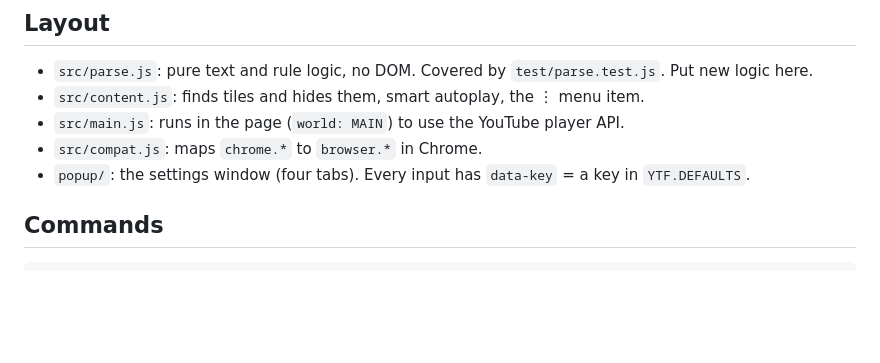
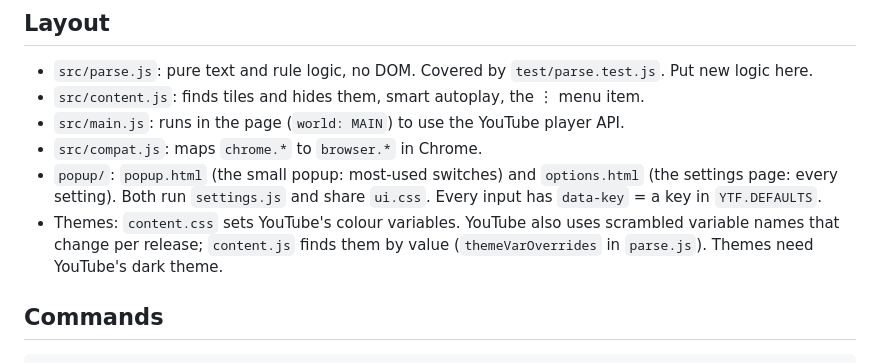
Before and after one commit to Maxaubert/more-options-for-youtube, a Markdown page: CLAUDE.md, the part around the change. GitHub-like rendering; blank space fills up the shorter version.

```diff
--- a/CLAUDE.md
+++ b/CLAUDE.md
@@ -9,7 +9,10 @@ Firefox/Zen, Chrome/Edge and Safari. Plain JavaScript, no bundler.
 - `src/content.js`: finds tiles and hides them, smart autoplay, the ⋮ menu item.
 - `src/main.js`: runs in the page (`world: MAIN`) to use the YouTube player API.
 - `src/compat.js`: maps `chrome.*` to `browser.*` in Chrome.
-- `popup/`: the settings window (four tabs). Every input has `data-key` = a key in `YTF.DEFAULTS`.
+- `popup/`: `popup.html` (the small popup: most-used switches) and `options.html` (the settings page: every
+  setting). Both run `settings.js` and share `ui.css`. Every input has `data-key` = a key in `YTF.DEFAULTS`.
+- Themes: `content.css` sets YouTube's colour variables. YouTube also uses scrambled variable names that change
+  per release; `content.js` finds them by value (`themeVarOverrides` in `parse.js`). Themes need YouTube's dark theme.
 
 ## Commands
 
```
Also changed, not shown: README.md (+11 -5 lines), docs/store-listing.md (+7 -3 lines), docs/store/screenshot-1.png, docs/store/screenshot-2.png, docs/store/screenshot-3.png, 13 other files.
